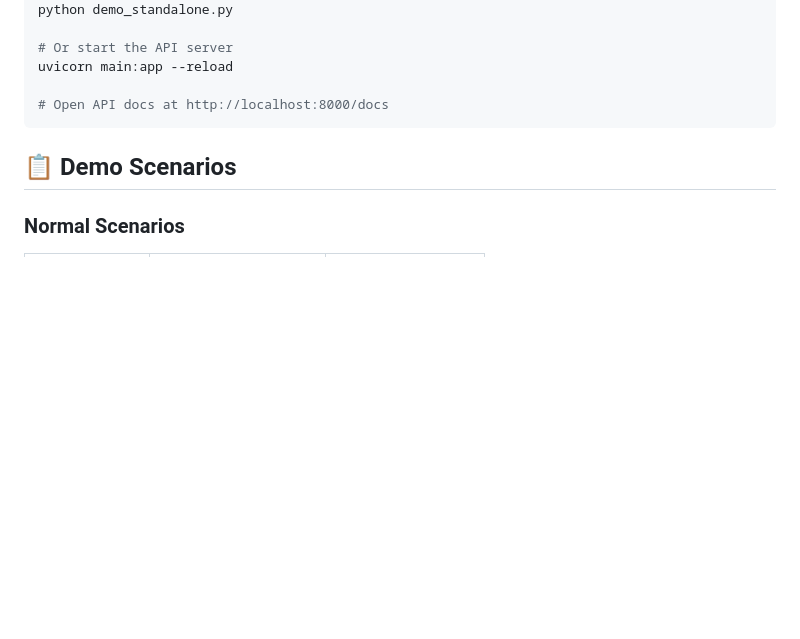
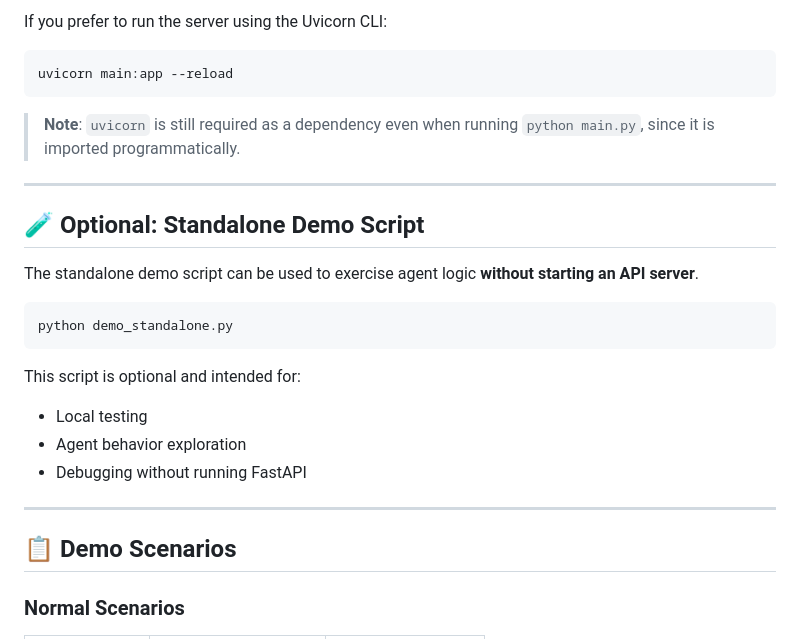
Before and after one commit to alyab16/Enterprise-Agents-Solutions-Case-Study, a Markdown page: README.md, the part around one of its changes. Drawn GitHub-style; blank space fills up the shorter version.

````diff
--- a/README.md
+++ b/README.md
@@ -172,10 +223,26 @@ cp .env.example .env
+If you prefer to run the server using the Uvicorn CLI:
+
+```bash
+uvicorn main:app --reload
+```
+
+> **Note**: `uvicorn` is still required as a dependency even when running `python main.py`, since it is imported programmatically.
+
+---
+
+## 🧪 Optional: Standalone Demo Script
+
+The standalone demo script can be used to exercise agent logic **without starting an API server**.
+
+```bash
 python demo_standalone.py
+```
 
-# Or start the API server
-uvicorn main:app --reload
-
-# Open API docs at http://localhost:8000/docs
-```
+This script is optional and intended for:
+- Local testing
+- Agent behavior exploration
+- Debugging without running FastAPI
+---
 
 ## 📋 Demo Scenarios
 
````
Also changed, not shown: other parts of README.md (+65 -14 lines).
